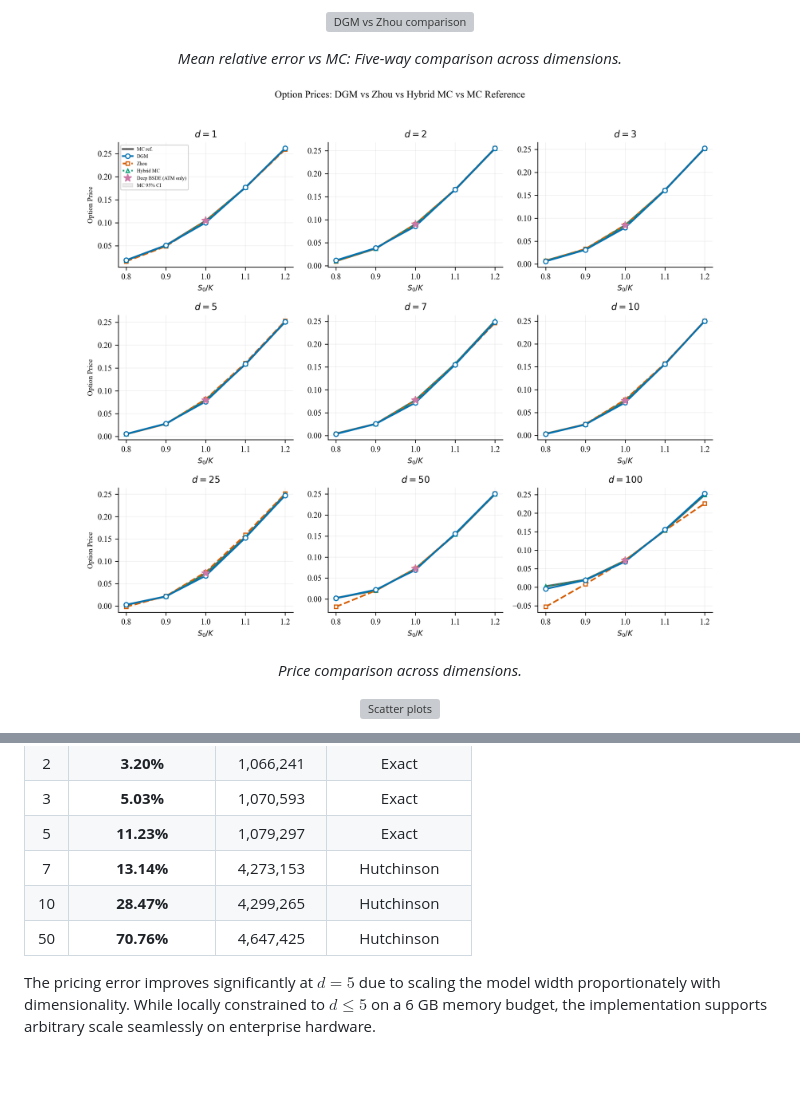
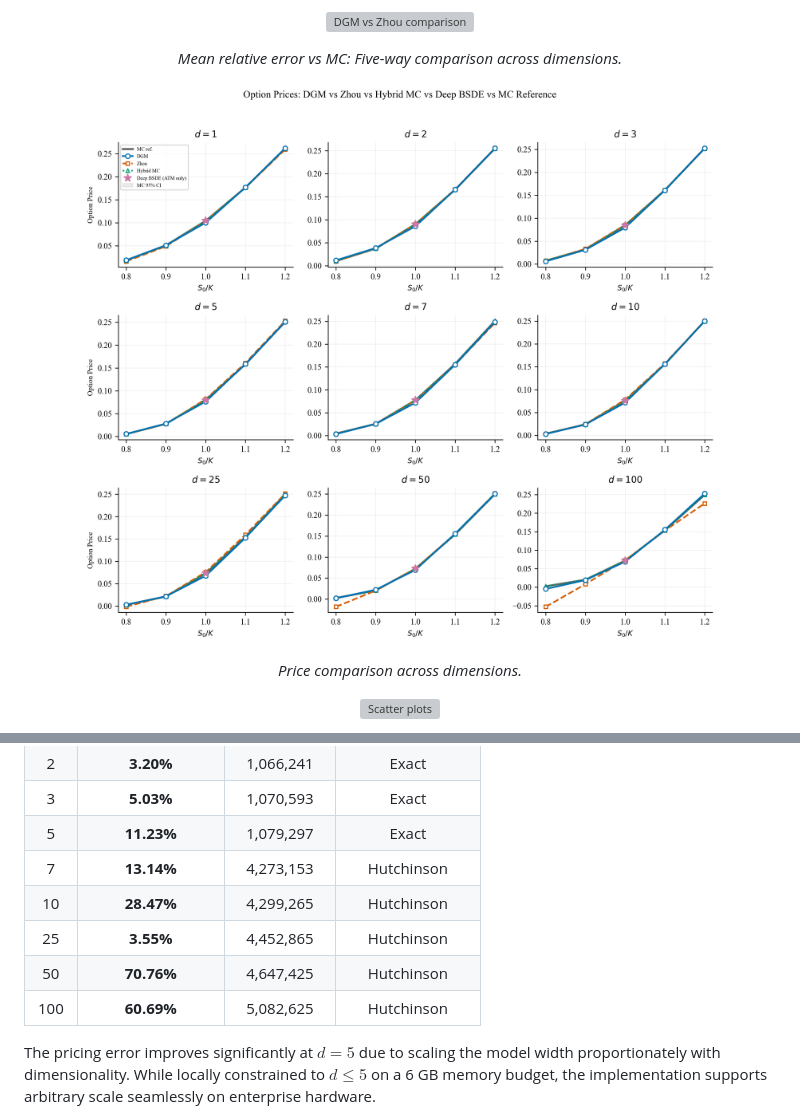
Before and after one commit to sidg2hp/option-pricing-DGM, a Markdown page: README.md, 2 parts joined by grey strips. Rendered like a GitHub page; pictures changed too: figures/publication/fig3_price_comparison.png; blank space fills up the shorter version; grey boxes are pictures that could not be loaded.

```diff
--- a/README.md
+++ b/README.md
@@ -424,7 +424,9 @@ We partition the state space into Out-of-the-Money (OTM, $S_0 < K$), At-The-Mone
 | 5 | **11.23%** | 1,079,297 | Exact |
 | 7 | **13.14%** | 4,273,153 | Hutchinson |
 | 10 | **28.47%** | 4,299,265 | Hutchinson |
+| 25 | **3.55%** | 4,452,865 | Hutchinson |
 | 50 | **70.76%** | 4,647,425 | Hutchinson |
+| 100 | **60.69%** | 5,082,625 | Hutchinson |
 
 The pricing error improves significantly at $d=5$ due to scaling the model width proportionately with dimensionality. While locally constrained to $d \le 5$ on a 6 GB memory budget, the implementation supports arbitrary scale seamlessly on enterprise hardware.
 
```
Also changed, not shown: 2 other files.
